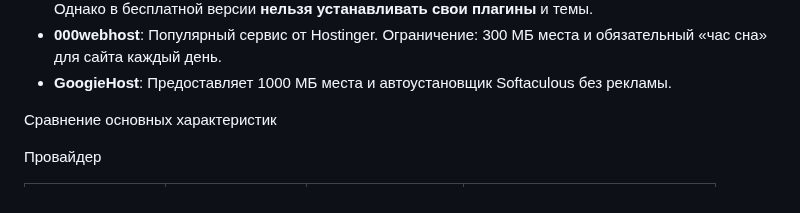
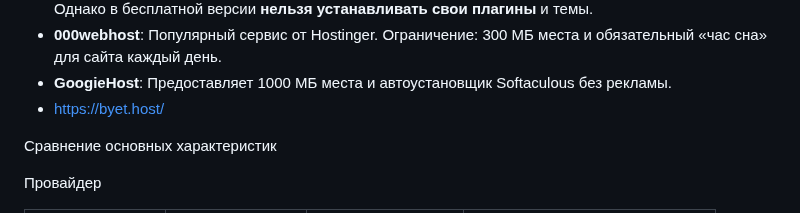
Before and after one commit to yuratokazin/Lesson001, a Markdown page: FreeWebHosting/README.md, the part around the change. GitHub-like rendering.

Commit message:
Бесплатный хостинг

```diff
--- a/FreeWebHosting/README.md
+++ b/FreeWebHosting/README.md
@@ -23,6 +23,7 @@
 - **WordPress.com**: Самый простой способ запустить блог на поддомене (напр., `name.wordpress.com`). Однако в бесплатной версии **нельзя устанавливать свои плагины** и темы.
 - **000webhost**: Популярный сервис от Hostinger. Ограничение: 300 МБ места и обязательный «час сна» для сайта каждый день.
 - **GoogieHost**: Предоставляет 1000 МБ места и автоустановщик Softaculous без рекламы.
+- https://byet.host/
 
 
 
```
